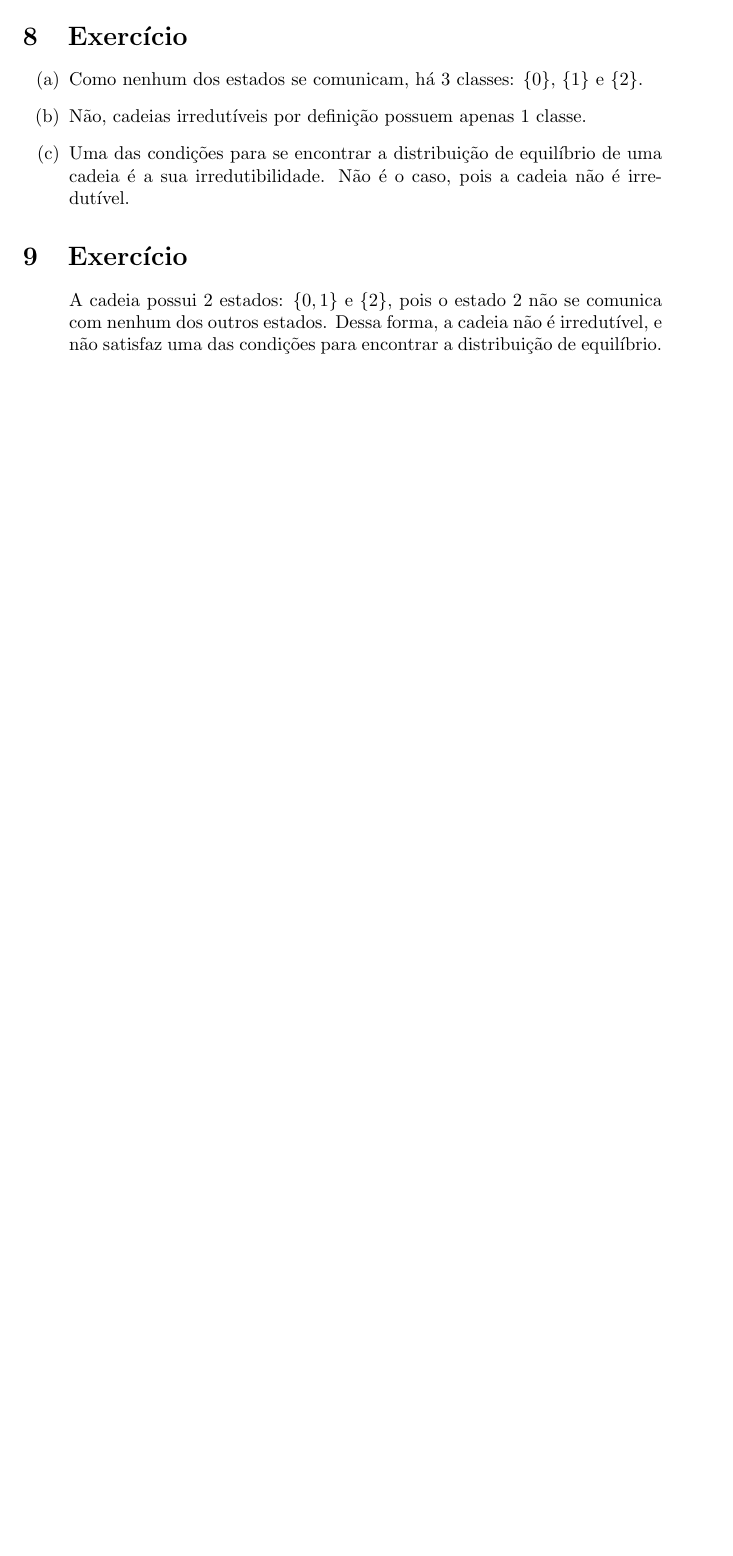
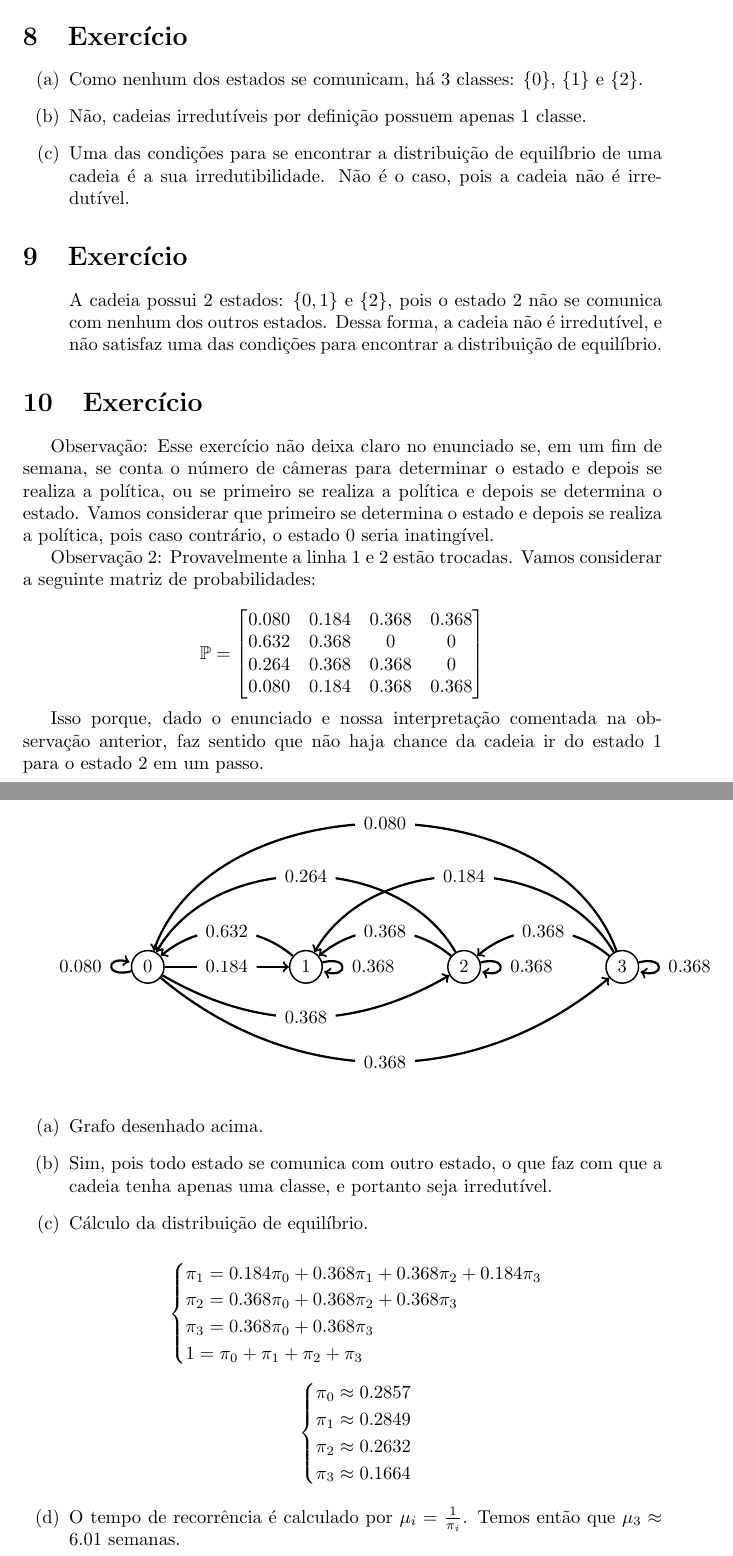
Before and after one commit to lalmeida32/subject-proc-estocasticos, a LaTeX document (listas/lista2.tex): part of page 8 of 8 before the commit and two parts of pages 8 and 9 of 9 after it, the two joined at a grey line, cut so that both start at the same text, the shorter picture padded with empty space. Compiled offline with pdfLaTeX.

Commit message:
Listas - Lista 2 - Exercício 10

```diff
--- a/listas/lista2.tex
+++ b/listas/lista2.tex
@@ -4,6 +4,7 @@
 \usepackage{amsmath}
 \usepackage{amsfonts}
 \usepackage{indentfirst}
+\usepackage{tikz}
 
 \title{Lista 2}
 \author{SME0121 - Processos Estocásticos}
@@ -325,4 +326,75 @@ Observação 3: Ficou ambígua a frase ``jogador A ganhe um dólar do jogador B
 
 \end{enumerate}
 
+\section{Exercício}
+
+Observação: Esse exercício não deixa claro no enunciado se, em um fim de semana, se conta o número de câmeras para determinar o estado e depois se realiza a política, ou se primeiro se realiza a política e depois se determina o estado. Vamos considerar que primeiro se determina o estado e depois se realiza a política, pois caso contrário, o estado 0 seria inatingível.
+
+Observação 2: Provavelmente a linha 1 e 2 estão trocadas. Vamos considerar a seguinte matriz de probabilidades:
+
+$$\mathbb{P}=\begin{bmatrix}
+    0.080 & 0.184 & 0.368 & 0.368\\
+    0.632 & 0.368 & 0 & 0\\
+    0.264 & 0.368 & 0.368 & 0\\
+    0.080 & 0.184 & 0.368 & 0.368
+\end{bmatrix}$$
+
+Isso porque, dado o enunciado e nossa interpretação comentada na observação anterior, faz sentido que não haja chance da cadeia ir do estado 1 para o estado 2 em um passo.
+
+\newpage
+
+\begin{tikzpicture}
+    \begin{scope}[every node/.style={circle,thick,draw}]
+        \node (0) at (0,0) {0};
+        \node (1) at (3,0) {1};
+        \node (2) at (6,0) {2};
+        \node (3) at (9,0) {3};
+    \end{scope}
+
+    \begin{scope}[every node/.style={fill=white,circle},
+                  every edge/.style={draw=black,very thick}]
+        \path [->] (0) edge node {$0.184$} (1);
+        \path [->] (0) edge[bend right=30] node {$0.368$} (2);
+        \path [->] (0) edge[bend right=40] node {$0.368$} (3);
+
+        \path [->] (1) edge[bend right=40] node {$0.632$} (0);
+        \path [->] (2) edge[bend right=40] node {$0.368$} (1);
+        \path [->] (2) edge[bend right=60] node {$0.264$} (0);
+        \path [->] (3) edge[bend right=70] node {$0.080$} (0);
+        \path [->] (3) edge[bend right=60] node {$0.184$} (1);
+        \path [->] (3) edge[bend right=40] node {$0.368$} (2);
+
+        \draw [->] (0) edge[loop left] node {$0.080$} (0);
+        \draw [->] (1) edge[loop right] node {$0.368$} (1);
+        \draw [->] (2) edge[loop right] node {$0.368$} (2);
+        \draw [->] (3) edge[loop right] node {$0.368$} (3);
+    \end{scope}
+\end{tikzpicture}
+
+\begin{enumerate}[label=(\alph*)]
+
+    \item Grafo desenhado acima.
+
+    \item Sim, pois todo estado se comunica com outro estado, o que faz com que a cadeia tenha apenas uma classe, e portanto seja irredutível.
+
+    \item Cálculo da distribuição de equilíbrio.
+
+    $$\begin{cases}
+      \pi_1 = 0.184\pi_0+0.368\pi_1+0.368\pi_2+0.184\pi_3\\
+      \pi_2 = 0.368\pi_0+0.368\pi_2+0.368\pi_3\\
+      \pi_3 = 0.368\pi_0+0.368\pi_3\\
+      1 = \pi_0+\pi_1+\pi_2+\pi_3
+    \end{cases}$$
+    $$\begin{cases}
+      \pi_0 \approx 0.2857\\
+      \pi_1 \approx 0.2849\\
+      \pi_2 \approx 0.2632\\
+      \pi_3 \approx 0.1664
+    \end{cases}$$
+
+
+    \item O tempo de recorrência é calculado por $\mu_i=\frac{1}{\pi_i}$. Temos então que $\mu_3 \approx 6.01$ semanas.
+
+\end{enumerate}
+
 \end{document}
```
